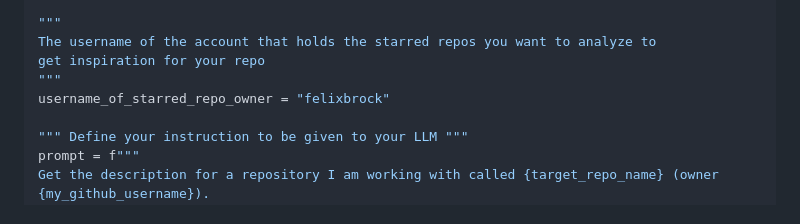
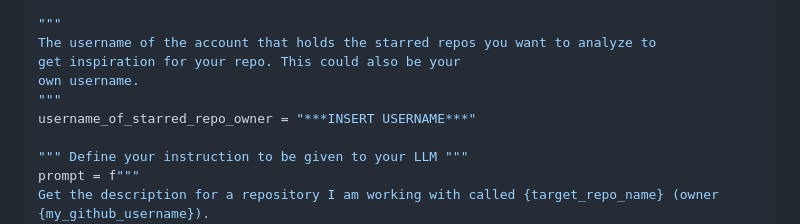
Before and after one commit to felixbrock/lemon-agent, a Markdown page: README.md, the part around the change. Drawn GitHub-style.

```diff
--- a/README.md
+++ b/README.md
@@ -89,9 +89,10 @@ target_repo_name = "***INSERT REPO NAME YOU NEED INSPIRATION FOR***"
 
 """
 The username of the account that holds the starred repos you want to analyze to
-get inspiration for your repo
+get inspiration for your repo. This could also be your
+own username.
 """
-username_of_starred_repo_owner = "felixbrock"
+username_of_starred_repo_owner = "***INSERT USERNAME***"
 
 """ Define your instruction to be given to your LLM """
 prompt = f"""
```
